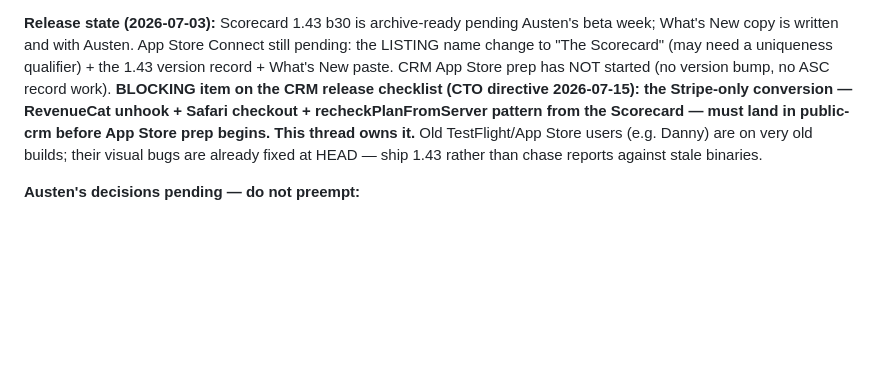
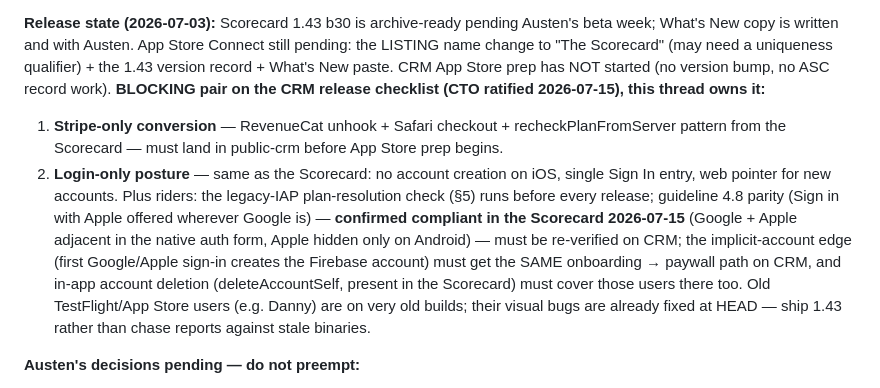
Before and after one commit to MyLola-Ai/swh-scorecard, a Markdown page: docs/MOBILE_APPS_CHARTER.md, the part around the change. Drawn GitHub-style; blank space fills up the shorter version.

Commit message:
Charter: CTO riders — CRM login-only+Stripe blocking pair, 4.8 parity confirmed, deletion coverage
Co-Authored-By: Claude Fable 5 <noreply@anthropic.com>

```diff
--- a/docs/MOBILE_APPS_CHARTER.md
+++ b/docs/MOBILE_APPS_CHARTER.md
@@ -215,10 +215,18 @@ acceptable but unadvertised. Any 1.43 build must be cut AFTER 45ccfd0 + `cap syn
 **Release state (2026-07-03):** Scorecard 1.43 b30 is archive-ready pending Austen's beta week;
 What's New copy is written and with Austen. App Store Connect still pending: the LISTING name change
 to "The Scorecard" (may need a uniqueness qualifier) + the 1.43 version record + What's New paste.
-CRM App Store prep has NOT started (no version bump, no ASC record work). **BLOCKING item on the
-CRM release checklist (CTO directive 2026-07-15): the Stripe-only conversion — RevenueCat unhook +
-Safari checkout + recheckPlanFromServer pattern from the Scorecard — must land in public-crm before
-App Store prep begins. This thread owns it.** Old TestFlight/App Store
+CRM App Store prep has NOT started (no version bump, no ASC record work). **BLOCKING pair on the
+CRM release checklist (CTO ratified 2026-07-15), this thread owns it:**
+1. **Stripe-only conversion** — RevenueCat unhook + Safari checkout + recheckPlanFromServer
+   pattern from the Scorecard — must land in public-crm before App Store prep begins.
+2. **Login-only posture** — same as the Scorecard: no account creation on iOS, single Sign In
+   entry, web pointer for new accounts.
+Plus riders: the legacy-IAP plan-resolution check (§5) runs before every release; guideline 4.8
+parity (Sign in with Apple offered wherever Google is) — **confirmed compliant in the Scorecard
+2026-07-15** (Google + Apple adjacent in the native auth form, Apple hidden only on Android) —
+must be re-verified on CRM; the implicit-account edge (first Google/Apple sign-in creates the
+Firebase account) must get the SAME onboarding → paywall path on CRM, and in-app account
+deletion (deleteAccountSelf, present in the Scorecard) must cover those users there too. Old TestFlight/App Store
 users (e.g. Danny) are on very old builds; their visual bugs are already fixed at HEAD — ship 1.43
 rather than chase reports against stale binaries.
 
```
